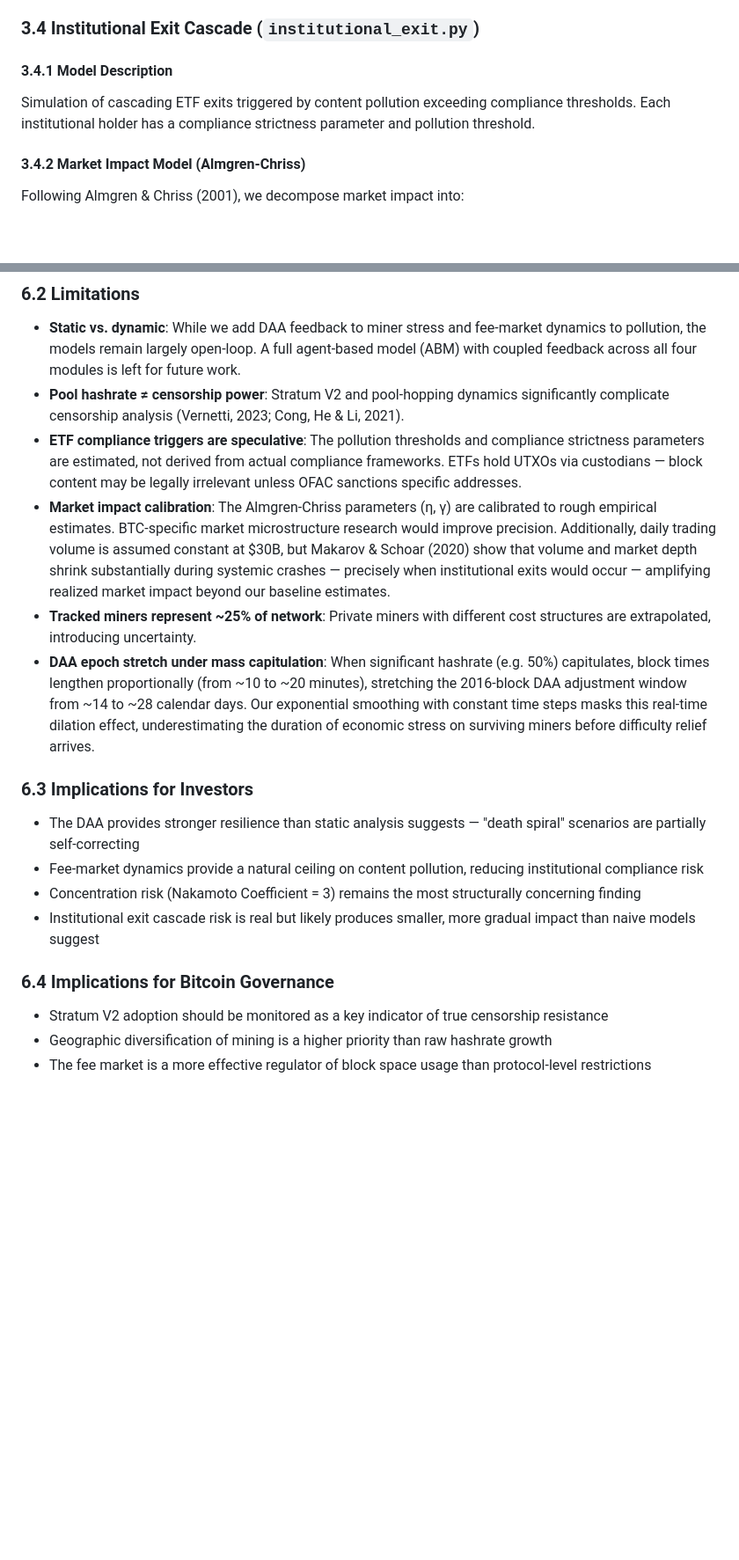
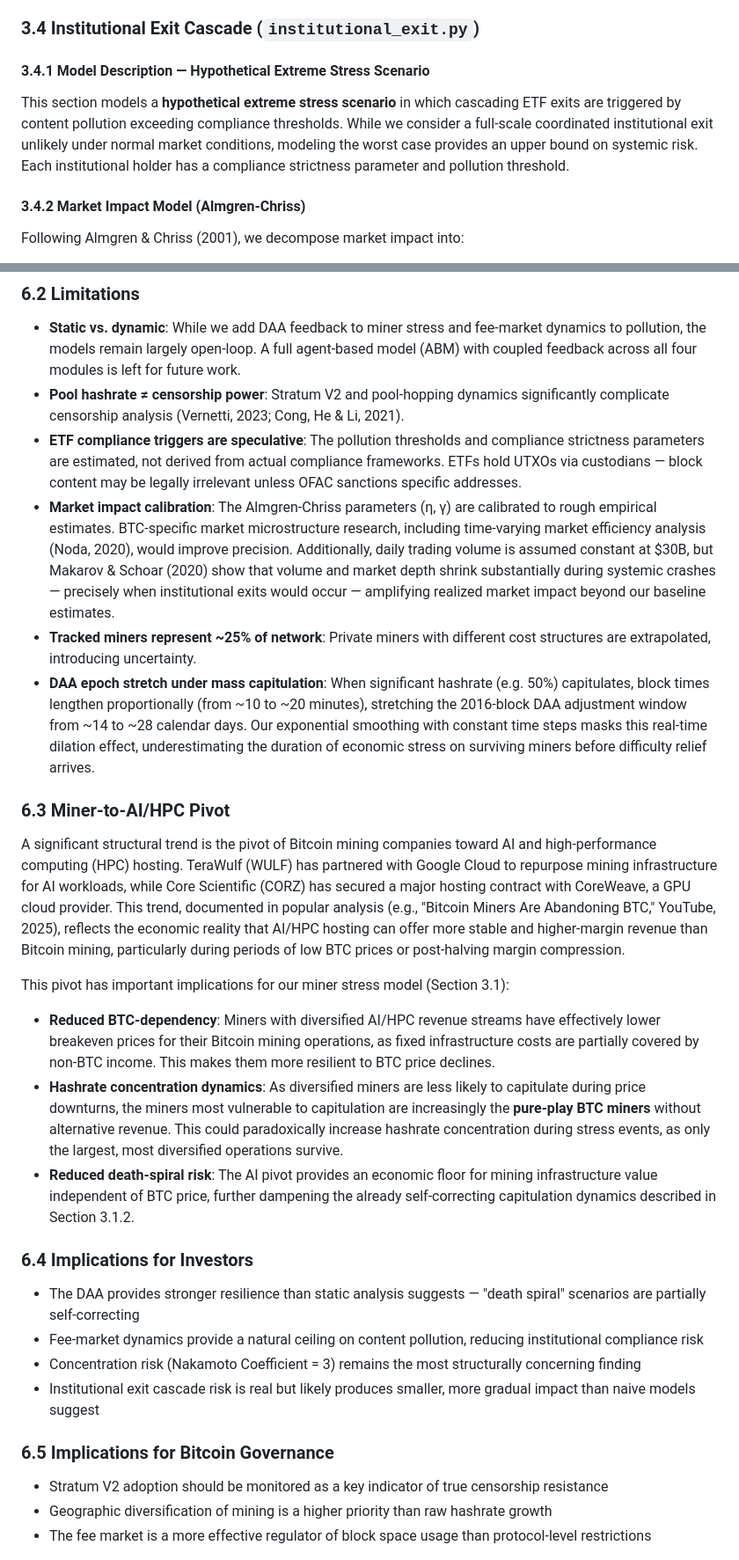
Before and after one commit to IngoGiebel/powsec-models, a Markdown page: paper/PAPER.md, 2 parts joined by grey strips. Shown at 88% size. GitHub-like rendering; blank space fills up the shorter version.

```diff
--- a/paper/PAPER.md
+++ b/paper/PAPER.md
@@ -149,9 +150,9 @@ where $h_i$ is regional hashrate share, $r_i$ is regulatory risk score, and $N$
 
 ### 3.4 Institutional Exit Cascade (`institutional_exit.py`)
 
-#### 3.4.1 Model Description
+#### 3.4.1 Model Description — Hypothetical Extreme Stress Scenario
 
-Simulation of cascading ETF exits triggered by content pollution exceeding compliance thresholds. Each institutional holder has a compliance strictness parameter and pollution threshold.
+This section models a **hypothetical extreme stress scenario** in which cascading ETF exits are triggered by content pollution exceeding compliance thresholds. While we consider a full-scale coordinated institutional exit unlikely under normal market conditions, modeling the worst case provides an upper bound on systemic risk. Each institutional holder has a compliance strictness parameter and pollution threshold.
 
 #### 3.4.2 Market Impact Model (Almgren-Chriss)
 
@@ -270,18 +271,28 @@ The four risk vectors form feedback loops:
 - **Static vs. dynamic**: While we add DAA feedback to miner stress and fee-market dynamics to pollution, the models remain largely open-loop. A full agent-based model (ABM) with coupled feedback across all four modules is left for future work.
 - **Pool hashrate ≠ censorship power**: Stratum V2 and pool-hopping dynamics significantly complicate censorship analysis (Vernetti, 2023; Cong, He & Li, 2021).
 - **ETF compliance triggers are speculative**: The pollution thresholds and compliance strictness parameters are estimated, not derived from actual compliance frameworks. ETFs hold UTXOs via custodians — block content may be legally irrelevant unless OFAC sanctions specific addresses.
-- **Market impact calibration**: The Almgren-Chriss parameters (η, γ) are calibrated to rough empirical estimates. BTC-specific market microstructure research would improve precision. Additionally, daily trading volume is assumed constant at $30B, but Makarov & Schoar (2020) show that volume and market depth shrink substantially during systemic crashes — precisely when institutional exits would occur — amplifying realized market impact beyond our baseline estimates.
+- **Market impact calibration**: The Almgren-Chriss parameters (η, γ) are calibrated to rough empirical estimates. BTC-specific market microstructure research, including time-varying market efficiency analysis (Noda, 2020), would improve precision. Additionally, daily trading volume is assumed constant at $30B, but Makarov & Schoar (2020) show that volume and market depth shrink substantially during systemic crashes — precisely when institutional exits would occur — amplifying realized market impact beyond our baseline estimates.
 - **Tracked miners represent ~25% of network**: Private miners with different cost structures are extrapolated, introducing uncertainty.
 - **DAA epoch stretch under mass capitulation**: When significant hashrate (e.g. 50%) capitulates, block times lengthen proportionally (from ~10 to ~20 minutes), stretching the 2016-block DAA adjustment window from ~14 to ~28 calendar days. Our exponential smoothing with constant time steps masks this real-time dilation effect, underestimating the duration of economic stress on surviving miners before difficulty relief arrives.
 
-### 6.3 Implications for Investors
+### 6.3 Miner-to-AI/HPC Pivot
+
+A significant structural trend is the pivot of Bitcoin mining companies toward AI and high-performance computing (HPC) hosting. TeraWulf (WULF) has partnered with Google Cloud to repurpose mining infrastructure for AI workloads, while Core Scientific (CORZ) has secured a major hosting contract with CoreWeave, a GPU cloud provider. This trend, documented in popular analysis (e.g., "Bitcoin Miners Are Abandoning BTC," YouTube, 2025), reflects the economic reality that AI/HPC hosting can offer more stable and higher-margin revenue than Bitcoin mining, particularly during periods of low BTC prices or post-halving margin compression.
+
+This pivot has important implications for our miner stress model (Section 3.1):
+
+- **Reduced BTC-dependency**: Miners with diversified AI/HPC revenue streams have effectively lower breakeven prices for their Bitcoin mining operations, as fixed infrastructure costs are partially covered by non-BTC income. This makes them more resilient to BTC price declines.
+- **Hashrate concentration dynamics**: As diversified miners are less likely to capitulate during price downturns, the miners most vulnerable to capitulation are increasingly the **pure-play BTC miners** without alternative revenue. This could paradoxically increase hashrate concentration during stress events, as only the largest, most diversified operations survive.
+- **Reduced death-spiral risk**: The AI pivot provides an economic floor for mining infrastructure value independent of BTC price, further dampening the already self-correcting capitulation dynamics described in Section 3.1.2.
+
+### 6.4 Implications for Investors
 
 - The DAA provides stronger resilience than static analysis suggests — "death spiral" scenarios are partially self-correcting
 - Fee-market dynamics provide a natural ceiling on content pollution, reducing institutional compliance risk
 - Concentration risk (Nakamoto Coefficient = 3) remains the most structurally concerning finding
 - Institutional exit cascade risk is real but likely produces smaller, more gradual impact than naive models suggest
 
-### 6.4 Implications for Bitcoin Governance
+### 6.5 Implications for Bitcoin Governance
 
 - Stratum V2 adoption should be monitored as a key indicator of true censorship resistance
 - Geographic diversification of mining is a higher priority than raw hashrate growth
```
Also changed, not shown: other parts of paper/PAPER.md (+24 -17 lines).
